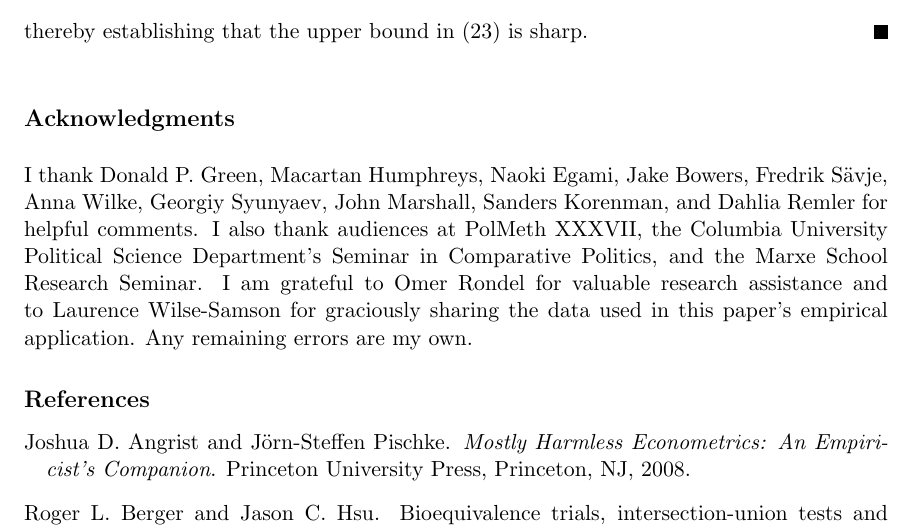
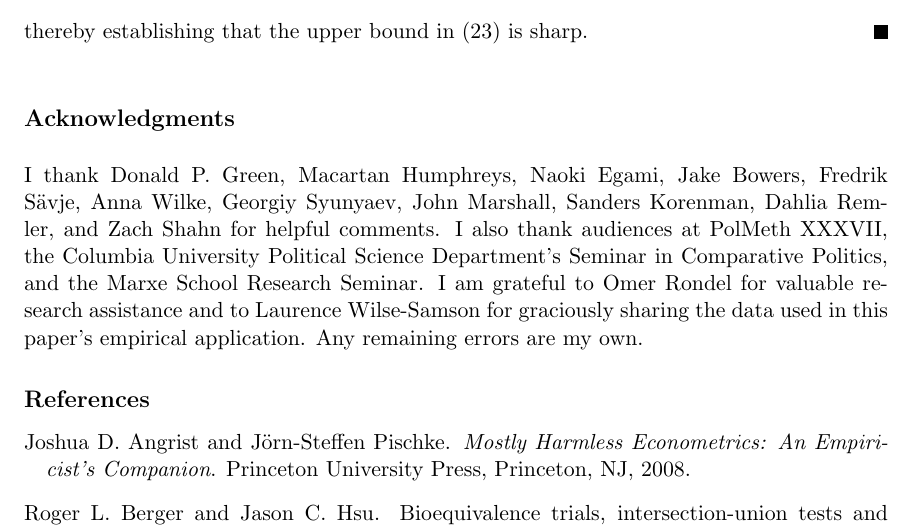
Before and after one commit to tl2624/did-discordance-sensitivity, a LaTeX paper (manuscript/leavitt_did-discordance-sensitivity.tex): part of page 30 of 33, cut so that both start at the same text. Compiled offline with pdfLaTeX.

Commit message:
update manuscript

```diff
--- a/manuscript/leavitt_did-discordance-sensitivity.tex
+++ b/manuscript/leavitt_did-discordance-sensitivity.tex
@@ -781,7 +781,7 @@ Then let $\bar{\epsilon}_{g,v}(0) \leq \bar{\epsilon}_{0,T}(0)$ for all $(g,v) \
 thereby establishing that the upper bound in \eqref{eq: sens model I} is sharp.
 \end{proof}
 
-\acks{I thank Donald P.~Green, Macartan Humphreys, Naoki Egami, Jake Bowers, Fredrik S\"{a}vje, Anna Wilke, Georgiy Syunyaev, John Marshall, Sanders Korenman, and Dahlia Remler for helpful comments. I also thank audiences at PolMeth XXXVII, the Columbia University Political Science Department's Seminar in Comparative Politics, and the Marxe School Research Seminar. I am grateful to Omer Rondel for valuable research assistance and to Laurence Wilse-Samson for graciously sharing the data used in this paper's empirical application. Any remaining errors are my own.}
+\acks{I thank Donald P.~Green, Macartan Humphreys, Naoki Egami, Jake Bowers, Fredrik S\"{a}vje, Anna Wilke, Georgiy Syunyaev, John Marshall, Sanders Korenman, Dahlia Remler, and Zach Shahn for helpful comments. I also thank audiences at PolMeth XXXVII, the Columbia University Political Science Department's Seminar in Comparative Politics, and the Marxe School Research Seminar. I am grateful to Omer Rondel for valuable research assistance and to Laurence Wilse-Samson for graciously sharing the data used in this paper's empirical application. Any remaining errors are my own.}
 
 \vskip 0.2in
 \bibliography{Bibliography}
```
Also changed, not shown: manuscript/leavitt_did-discordance-sensitivity.pdf.
